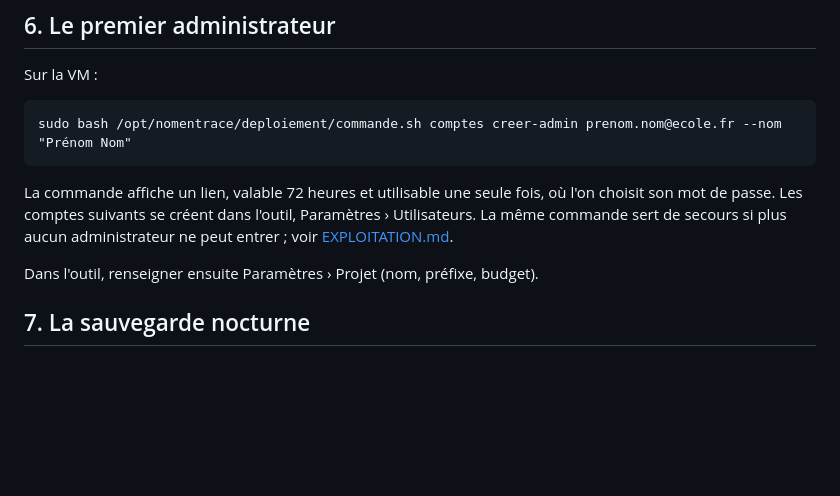
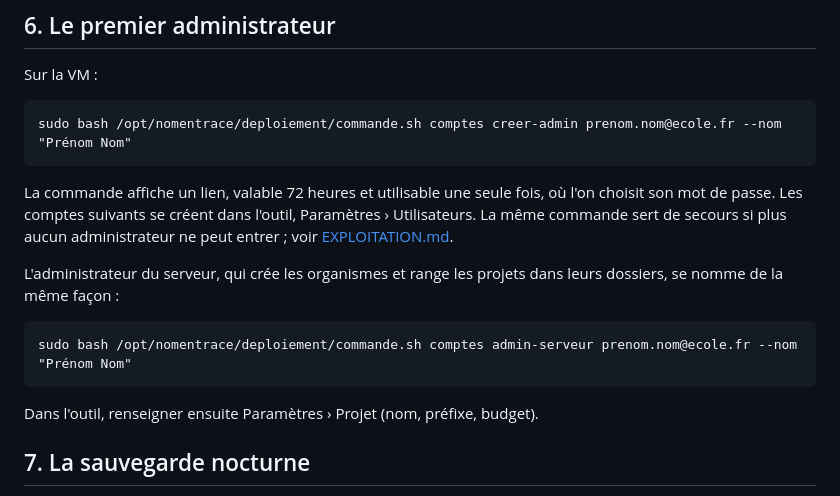
Before and after one commit to quent1-lab/NomenTrace, a Markdown page: deploiement/README.md, the part around the change. GitHub-like rendering; blank space fills up the shorter version.

Commit message:
Commande admin-serveur sur un serveur installé : par commande.sh

````diff
--- a/deploiement/README.md
+++ b/deploiement/README.md
@@ -220,6 +220,13 @@ La commande affiche un lien, valable 72 heures et utilisable une seule fois, où
 choisit son mot de passe. Les comptes suivants se créent dans l'outil, Paramètres ›
 Utilisateurs. La même commande sert de secours si plus aucun administrateur ne peut
 entrer ; voir [EXPLOITATION.md](../docs/EXPLOITATION.md).
+
+L'administrateur du serveur, qui crée les organismes et range les projets dans leurs
+dossiers, se nomme de la même façon :
+
+```
+sudo bash /opt/nomentrace/deploiement/commande.sh comptes admin-serveur prenom.nom@ecole.fr --nom "Prénom Nom"
+```
 
 Dans l'outil, renseigner ensuite Paramètres › Projet (nom, préfixe, budget).
 
````
Also changed, not shown: docs/EXPLOITATION.md (+4 -0 lines).
